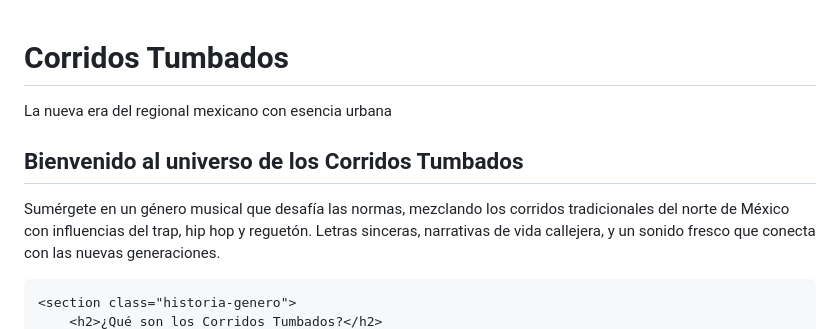
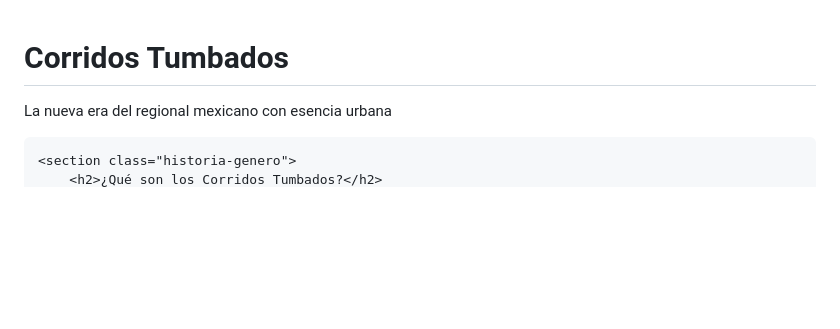
Before and after one commit to monse2124/monse2124.github.io, a Markdown page: README.md, the part around one of its changes. GitHub-like rendering; blank space fills up the shorter version.

```diff
--- a/README.md
+++ b/README.md
@@ -1,3 +1,4 @@
+
 <html>
 <head>
     <meta charset="UTF-8">
@@ -13,10 +14,6 @@
 </header>
 
 <main class="contenido">
-    <section class="introduccion">
-        <h2>Bienvenido al universo de los Corridos Tumbados</h2>
-        <p>Sumérgete en un género musical que desafía las normas, mezclando los corridos tradicionales del norte de México con influencias del trap, hip hop y reguetón. Letras sinceras, narrativas de vida callejera, y un sonido fresco que conecta con las nuevas generaciones.</p>
-    </section>
 
     <section class="historia-genero">
         <h2>¿Qué son los Corridos Tumbados?</h2>
```
Also changed, not shown: other parts of README.md (+35 -5 lines).
